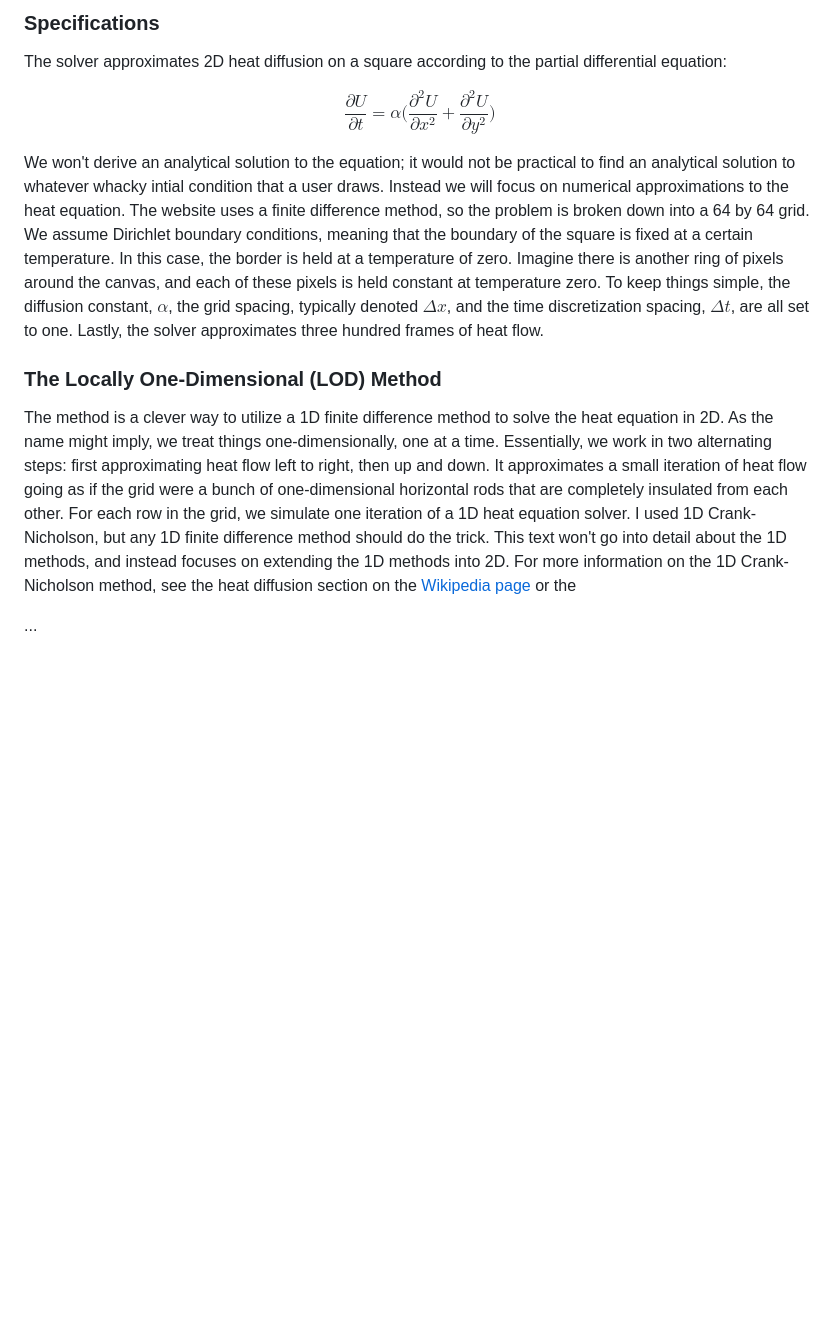
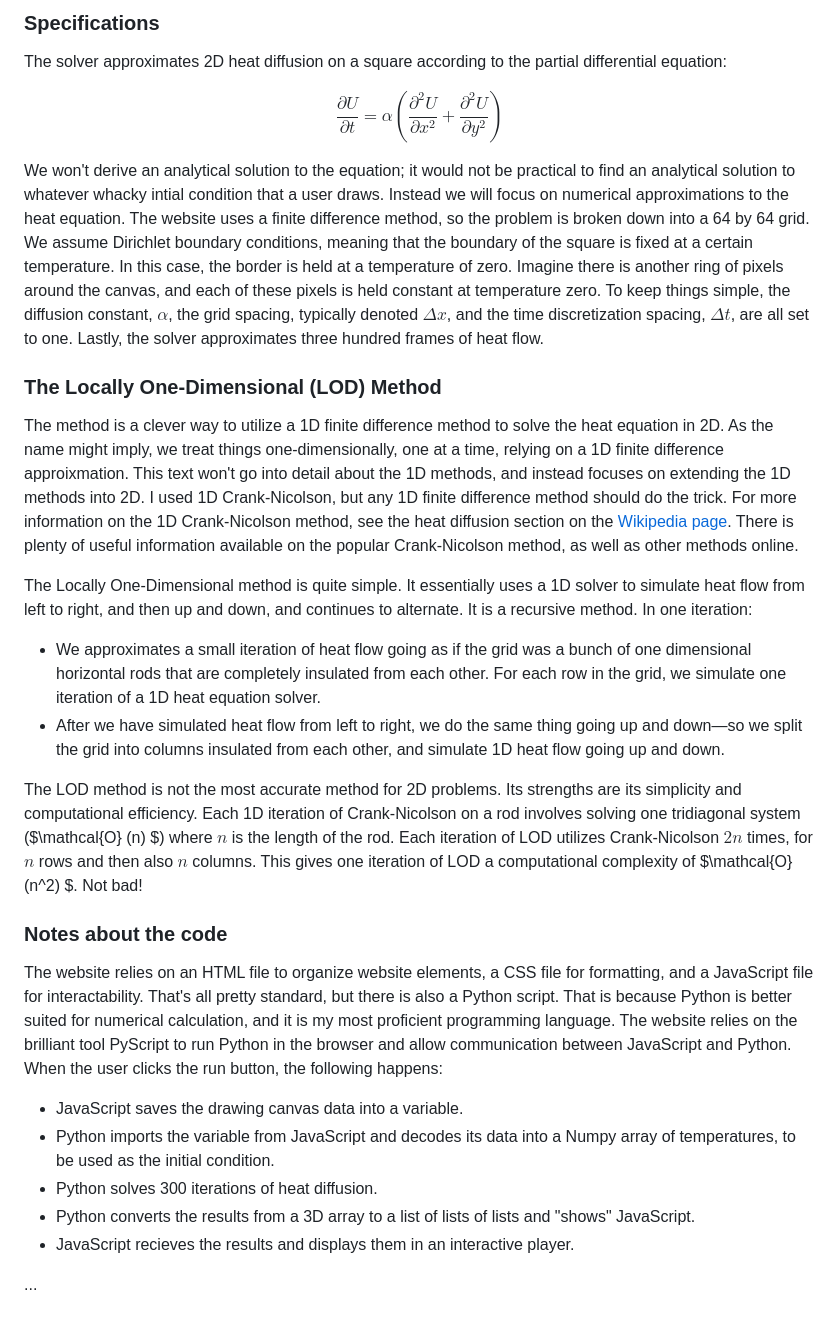
Before and after one commit to lucaspavlicek/heat_equation_solver, a Markdown page: README.md, the part around the change. GitHub-like rendering; blank space fills up the shorter version.

```diff
--- a/README.md
+++ b/README.md
@@ -11,11 +11,25 @@ My website showcases a past class project of mine and also has the potential to
 ### Specifications
 The solver approximates 2D heat diffusion on a square according to the partial differential equation:
 
-$$\frac{\partial U}{\partial t} = \alpha \big(\frac{\partial^2 U}{\partial x^2} + \frac{\partial^2 U}{\partial y^2}\big)$$
+$$\frac{\partial U}{\partial t} = \alpha (\frac{\partial^2 U}{\partial x^2} + \frac{\partial^2 U}{\partial y^2})$$
 
 We won't derive an analytical solution to the equation; it would not be practical to find an analytical solution to whatever whacky intial condition that a user draws. Instead we will focus on numerical approximations to the heat equation. The website uses a finite difference method, so the problem is broken down into a 64 by 64 grid. We assume Dirichlet boundary conditions, meaning that the boundary of the square is fixed at a certain temperature. In this case, the border is held at a temperature of zero. Imagine there is another ring of pixels around the canvas, and each of these pixels is held constant at temperature zero. To keep things simple, the diffusion constant, $\alpha$, the grid spacing, typically denoted $\Delta x$, and the time discretization spacing, $\Delta t$, are all set to one. Lastly, the solver approximates three hundred frames of heat flow.
 
 ### The Locally One-Dimensional (LOD) Method
-The method is a clever way to utilize a 1D finite difference method to solve the heat equation in 2D. As the name might imply, we treat things one-dimensionally, one at a time. Essentially, we work in two alternating steps: first approximating heat flow left to right, then up and down. It approximates a small iteration of heat flow going as if the grid were a bunch of one-dimensional horizontal rods that are completely insulated from each other. For each row in the grid, we simulate one iteration of a 1D heat equation solver. I used 1D Crank-Nicholson, but any 1D finite difference method should do the trick. This text won't go into detail about the 1D methods, and instead focuses on extending the 1D methods into 2D. For more information on the 1D Crank-Nicholson method, see the heat diffusion section on the [Wikipedia page](https://en.wikipedia.org/wiki/Crank%E2%80%93Nicolson_method#Example:_1D_diffusion) or the
+The method is a clever way to utilize a 1D finite difference method to solve the heat equation in 2D. As the name might imply, we treat things one-dimensionally, one at a time, relying on a 1D finite difference approixmation. This text won't go into detail about the 1D methods, and instead focuses on extending the 1D methods into 2D. I used 1D Crank-Nicolson, but any 1D finite difference method should do the trick. For more information on the 1D Crank-Nicolson method, see the heat diffusion section on the [Wikipedia page](https://en.wikipedia.org/wiki/Crank%E2%80%93Nicolson_method). There is plenty of useful information available on the popular Crank-Nicolson method, as well as other methods online.
+
+The Locally One-Dimensional method is quite simple. It essentially uses a 1D solver to simulate heat flow from left to right, and then up and down, and continues to alternate. It is a recursive method. In one iteration:
+- We approximates a small iteration of heat flow going as if the grid was a bunch of one dimensional horizontal rods that are completely insulated from each other. For each row in the grid, we simulate one iteration of a 1D heat equation solver.
+- After we have simulated heat flow from left to right, we do the same thing going up and down—so we split the grid into columns insulated from each other, and simulate 1D heat flow going up and down.
+
+The LOD method is not the most accurate method for 2D problems. Its strengths are its simplicity and computational efficiency. Each 1D iteration of Crank-Nicolson on a rod involves solving one tridiagonal system ($\mathcal{O} (n) $) where $n$ is the length of the rod. Each iteration of LOD utilizes Crank-Nicolson $2n$ times, for $n$ rows and then also $n$ columns. This gives one iteration of LOD a computational complexity of $\mathcal{O} (n^2) $. Not bad!
+
+### Notes about the code
+The website relies on an HTML file to organize website elements, a CSS file for formatting, and a JavaScript file for interactability. That's all pretty standard, but there is also a Python script. That is because Python is better suited for numerical calculation, and it is my most proficient programming language. The website relies on the brilliant tool PyScript to run Python in the browser and allow communication between JavaScript and Python. When the user clicks the run button, the following happens:
+- JavaScript saves the drawing canvas data into a variable.
+- Python imports the variable from JavaScript and decodes its data into a Numpy array of temperatures, to be used as the initial condition.
+- Python solves 300 iterations of heat diffusion.
+- Python converts the results from a 3D array to a list of lists of lists and "shows" JavaScript.
+- JavaScript recieves the results and displays them in an interactive player.
 
 ...
```
